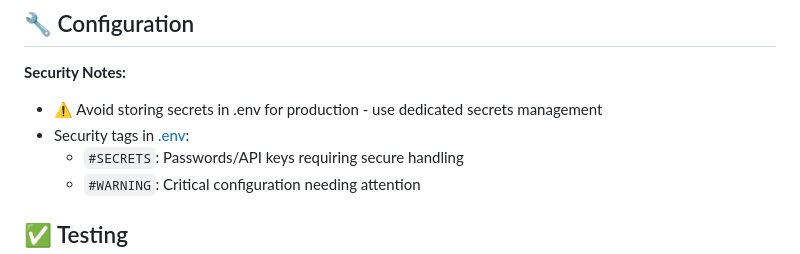
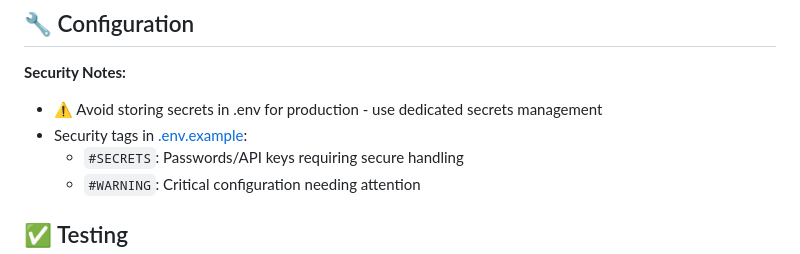
Before and after one commit to Luk-kar/SmogSense, a Markdown page: README.md, the part around the change printed below. Drawn GitHub-style.

```diff
--- a/README.md
+++ b/README.md
@@ -156,7 +156,7 @@ See [README](src/orchestration/dagster/README)
 
 **Security Notes:**
 - ⚠️ Avoid storing secrets in .env for production - use dedicated secrets management
-- Security tags in [.env](.env):
+- Security tags in [.env.example](.env.example):
   - `#SECRETS`: Passwords/API keys requiring secure handling
   - `#WARNING`: Critical configuration needing attention
 
```
Also changed, not shown: other parts of README.md (+1 -1 lines).
